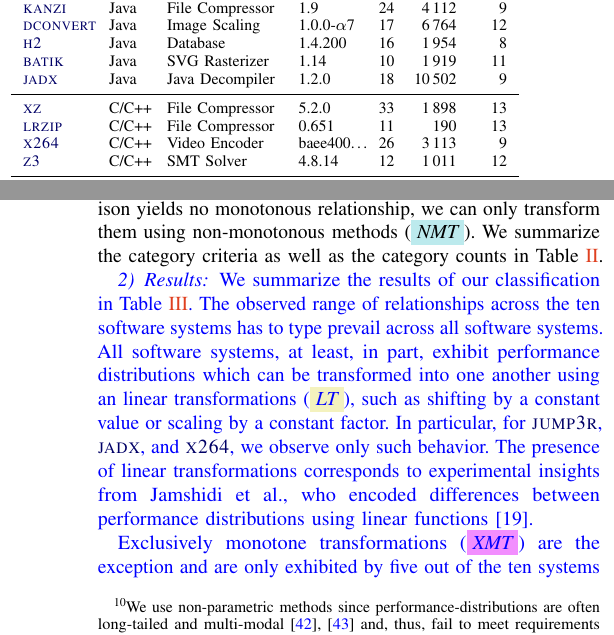
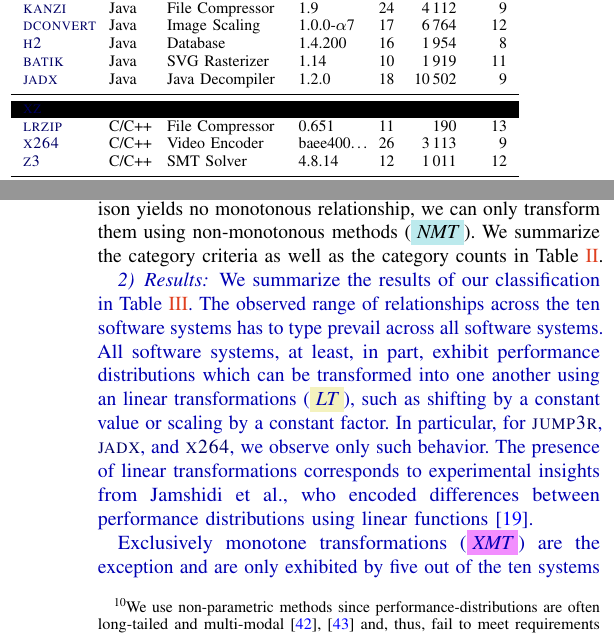
Before and after one commit to smba/workload_coverage_paper, a LaTeX paper (main.tex, which reads content.tex, tables/subject_systems.tex): two parts of the columns of pages 4 and 6 of 11, joined at a grey line, cut so that both start at the same text. Compiled offline with pdfLaTeX; a missing font is replaced by an installed copy or a similar font; a LaTeX package or settings file that is missing is left out.

Commit message:
xz including?

```diff
--- a/content.tex
+++ b/content.tex
@@ -257,7 +257,7 @@ We summarize the category criteria as well as the category counts in Table~\ref{
 \end{table}
 
 \subsubsection{Results}
-{\color{blue}
+{\color{blue!70!black}
 We summarize the results of our classification in Table~\ref{tab:categorization_counts}. The observed range of relationships across the ten software systems has to type prevail across all software systems.
 All software systems, at least, in part, exhibit performance distributions which can be transformed into one another using an linear transformations (\textit{\colorbox{lt-color}{LT}}), such as shifting by a constant value or scaling by a constant factor. In particular, for \jumper, \jadx, and \xzwo, we observe only such behavior. The presence of linear transformations corresponds to experimental insights from Jamshidi et al., who encoded differences between performance distributions using linear functions~\cite{jamishidi_transfer_2017}.
 
--- a/tables/subject_systems.tex
+++ b/tables/subject_systems.tex
@@ -18,7 +18,7 @@
 
 		\midrule
 
-		 \xz & C/C++ & File Compressor & 5.2.0 & 33 & 1\,898 & 13  \\
+		 \rowcolor{black}\xz & C/C++ & File Compressor & 5.2.0 & 33 & 1\,898 & 13  \\
 		\lrzip & C/C++ & File Compressor & 0.651 & 11 & 190 & 13  \\
 		%\rowcolor{red!10}\flac & C/C++ & Audio Encoder & 1.3.4 & -- & -- & --  \\
 		%\rowcolor{red!10}\vpnine & C/C++ & Video Encoder & 1.1.0 & -- & -- & --  \\
```
